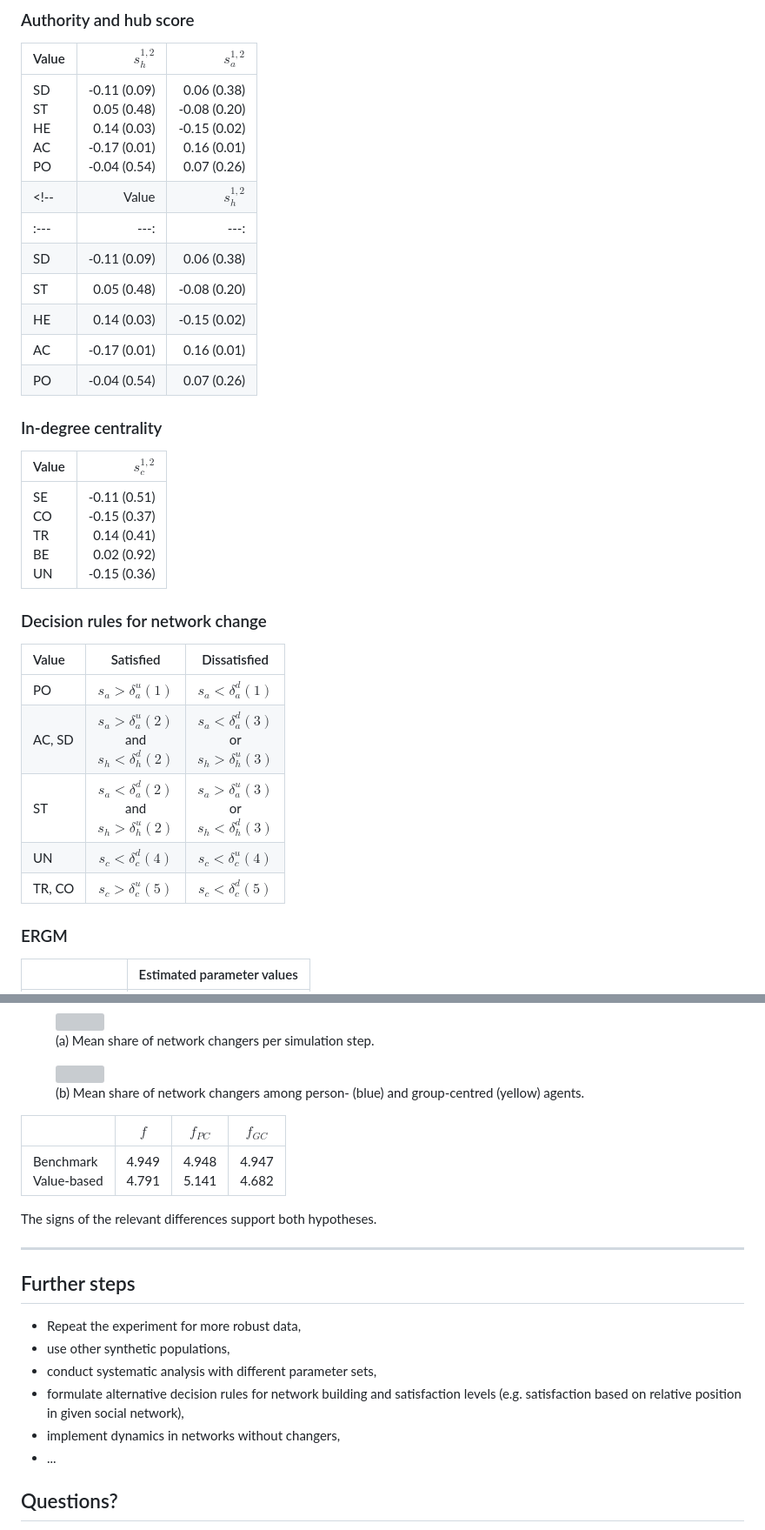
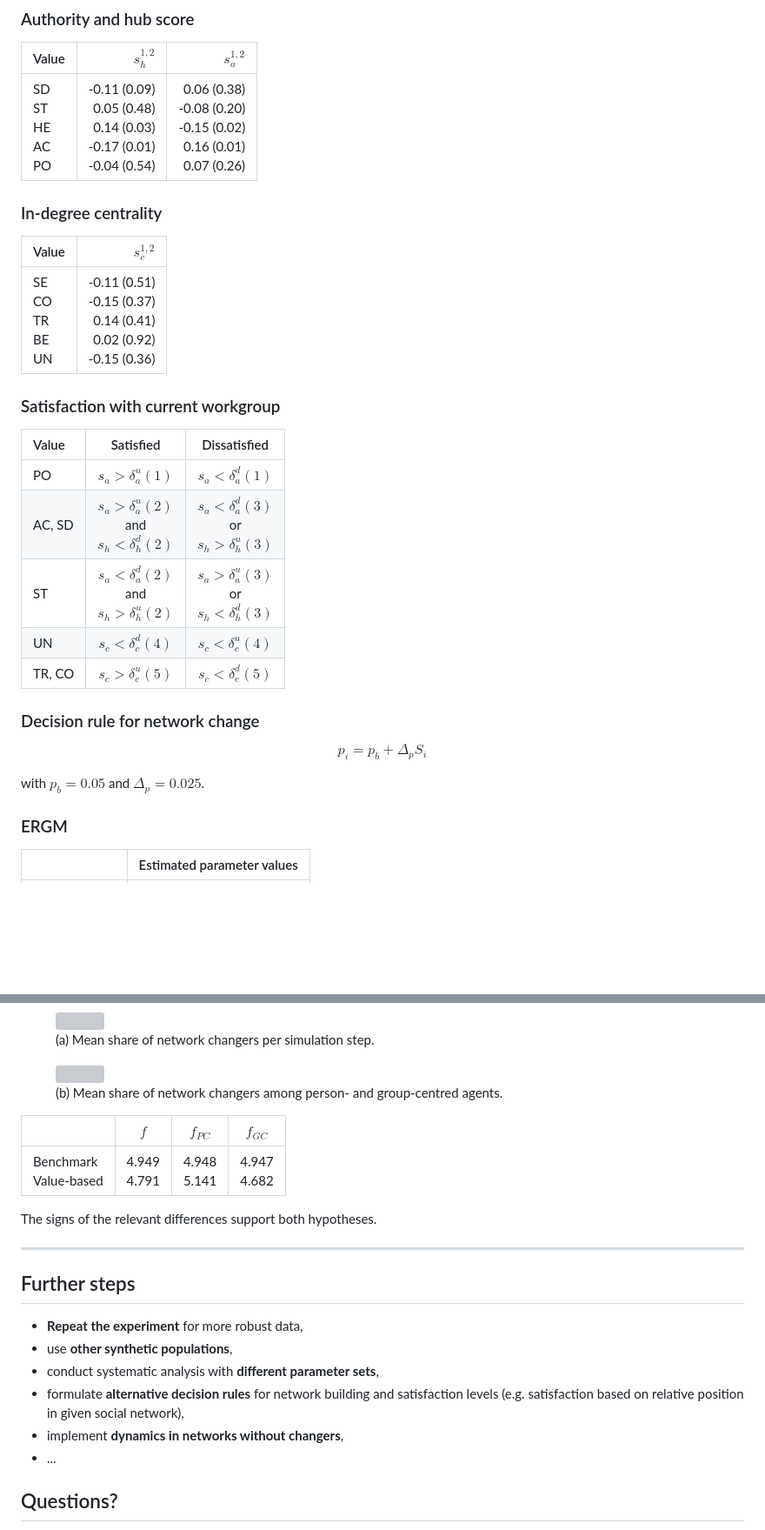
Before and after one commit to fbanning/ssc2023-slides, a Markdown page: 20230906_SSC-Presentation.md, 2 parts joined by grey strips. Shown at 87% size. Drawn GitHub-style; blank space fills up the shorter version; grey boxes are pictures that could not be loaded.

Commit message:
Presentation day changes :D

```diff
--- a/20230906_SSC-Presentation.md
+++ b/20230906_SSC-Presentation.md
@@ -84,13 +84,6 @@ Synthetic population of 2999 agents with representative value distribution.
 | Value | $s_{h}^{1,2}$ | $s_{a}^{1,2}$ |
 | :---  | ---:          | ---:          |
 | SD<br>ST<br>HE<br>AC<br>PO | -0.11 (0.09)<br>0.05 (0.48)<br>0.14 (0.03)<br>-0.17 (0.01)<br>-0.04 (0.54) |  0.06 (0.38)<br>-0.08 (0.20)<br>-0.15 (0.02)<br>0.16 (0.01)<br>0.07 (0.26)  |
-<!--| Value | $s_{h}^{1,2}$ | $s_{a}^{1,2}$ |
-| :---  | ---:          | ---:          |
-| SD    | -0.11 (0.09)  |  0.06 (0.38)  |
-| ST    |  0.05 (0.48)  | -0.08 (0.20)  |
-| HE    |  0.14 (0.03)  | -0.15 (0.02)  |
-| AC    | -0.17 (0.01)  |  0.16 (0.01)  |
-| PO    | -0.04 (0.54)  |  0.07 (0.26)  |-->
 
 
 ### In-degree centrality
@@ -100,7 +93,7 @@ Synthetic population of 2999 agents with representative value distribution.
 | SE<br>CO<br>TR<br>BE<br>UN | -0.11 (0.51)<br>-0.15 (0.37)<br>0.14 (0.41)<br>0.02 (0.92)<br>-0.15 (0.36) |
 
 
-### Decision rules for network change
+### Satisfaction with current workgroup
 
 | Value  | Satisfied | Dissatisfied |
 | :---   | :---:     | :---:        |
@@ -109,6 +102,13 @@ Synthetic population of 2999 agents with representative value distribution.
 | ST     | $s_a < \delta_a^d (2)$ <br>and <br>$s_h > \delta_h^u (2)$ | $s_a > \delta_a^u (3)$ <br>or <br>$s_h < \delta_h^d (3)$ |
 | UN     | $s_c < \delta_c^d (4)$ | $s_c < \delta_c^u (4)$ |
 | TR, CO | $s_c > \delta_c^u (5)$ | $s_c < \delta_c^d (5)$ |
+
+
+### Decision rule for network change
+
+$$ p_i = p_b + \Delta_p S_i $$
+
+with $p_b = 0.05$ and $\Delta_p = 0.025$.
 
 
 ### ERGM
@@ -138,7 +138,7 @@ Synthetic population of 2999 agents with representative value distribution.
 
 <figure>
 	<img src="img/grouped_changers.svg">
-	<figcaption>(b) Mean share of network changers among person- (blue) and group-centred (yellow) agents.</figcaption> <!-- .element: style="font-size:20px" -->
+	<figcaption>(b) Mean share of network changers among person- and group-centred agents.</figcaption> <!-- .element: style="font-size:20px" -->
 </figure>
 
 
@@ -152,11 +152,11 @@ The signs of the relevant differences support both hypotheses.
 
 ## Further steps
 
-- Repeat the experiment for more robust data,
-- use other synthetic populations,
-- conduct systematic analysis with different parameter sets,
-- formulate alternative decision rules for network building and satisfaction levels (e.g. satisfaction based on relative position in given social network),
-- implement dynamics in networks without changers,
+- **Repeat the experiment** for more robust data,
+- use **other synthetic populations**,
+- conduct systematic analysis with **different parameter sets**,
+- formulate **alternative decision rules** for network building and satisfaction levels (e.g. satisfaction based on relative position in given social network),
+- implement **dynamics in networks without changers**,
 - ...
 
 
```
Also changed, not shown: other parts of 20230906_SSC-Presentation.md (+12 -12 lines).
